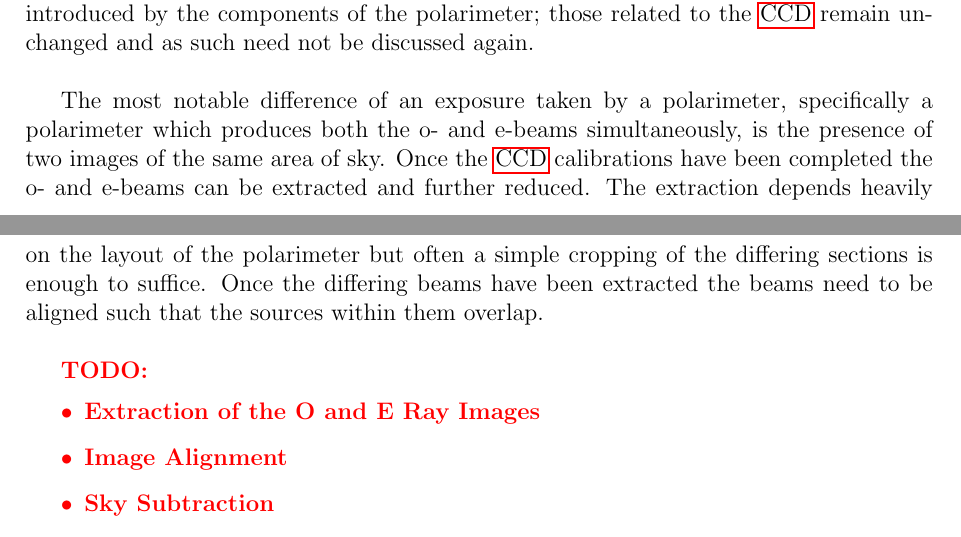
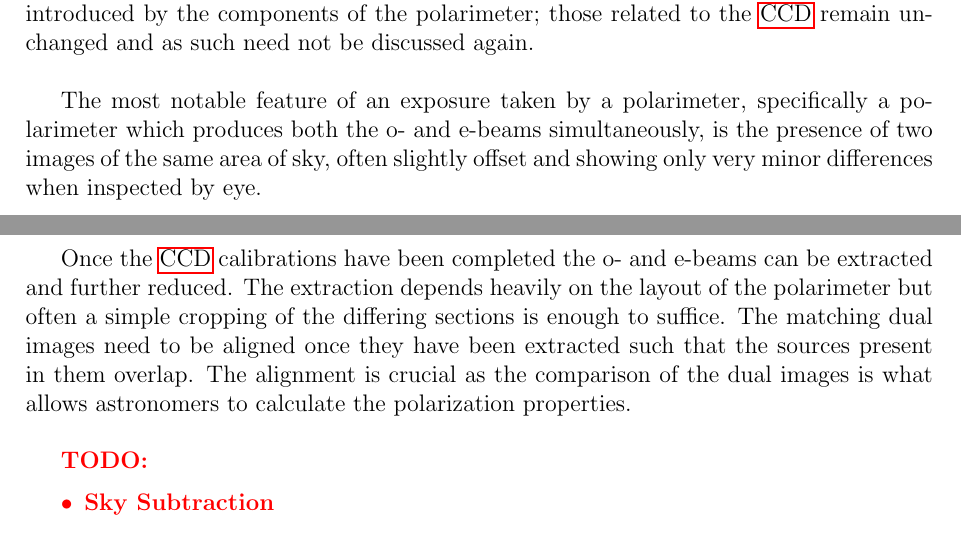
Before and after one commit to JustinotherGitter/Masters-Thesis, a LaTeX thesis (Thesis.tex, which reads chapter_2/SALT_RSS_pipeline.tex): two parts of pages 25 and 26 of 44, joined at a grey line, cut so that both start at the same text. The pictures show the PDF file Thesis.pdf that the author committed with the source.

Commit message:
13-07-2023

```diff
--- a/chapter_2/SALT_RSS_pipeline.tex
+++ b/chapter_2/SALT_RSS_pipeline.tex
@@ -725,14 +725,17 @@ A Wollaston prisms benefit over simpler elements, as listed previously, is that
 Similar to Section~\ref{subsec:calibration}, polarimetric calibrations are necessary when dealing with a polarimeter, though as the optical elements differ the calibrations similarly differ. Luckily corrections and calibrations are limited to only those related to the optical components introduced by the components of the polarimeter; those related to the \gls{CCD} remain unchanged and as such need not be discussed again.
 \prgph
 
-The most notable difference of an exposure taken by a polarimeter, specifically a polarimeter which produces both the o- and e-beams simultaneously, is the presence of two images of the same area of sky. Once the \gls{CCD} calibrations have been completed the o- and e-beams can be extracted and further reduced. The extraction depends heavily on the layout of the polarimeter but often a simple cropping of the differing sections is enough to suffice. Once the differing beams have been extracted the beams need to be aligned such that the sources within them overlap.
+The most notable feature of an exposure taken by a polarimeter, specifically a polarimeter which produces both the o- and e-beams simultaneously, is the presence of two images of the same area of sky, often slightly offset and showing only very minor differences when inspected by eye.
+\prgph
+
+Once the \gls{CCD} calibrations have been completed the o- and e-beams can be extracted and further reduced. The extraction depends heavily on the layout of the polarimeter but often a simple cropping of the differing sections is enough to suffice. The matching dual images need to be aligned once they have been extracted such that the sources present in them overlap. The alignment is crucial as the comparison of the dual images is what allows astronomers to calculate the polarization properties.
 \prgph
 
 \todo{
     \begin{itemize}
         % \item Corrections Related to the Detector
-        \item Extraction of the O and E Ray Images
-        \item Image Alignment
+        % \item Extraction of the O and E Ray Images
+        % \item Image Alignment
         \item Sky Subtraction
               % \item Estimation of the Stokes Parameters
               % \item Binning of the Stokes Parameters
```
Also changed, not shown: Thesis.pdf, 1 other file.
